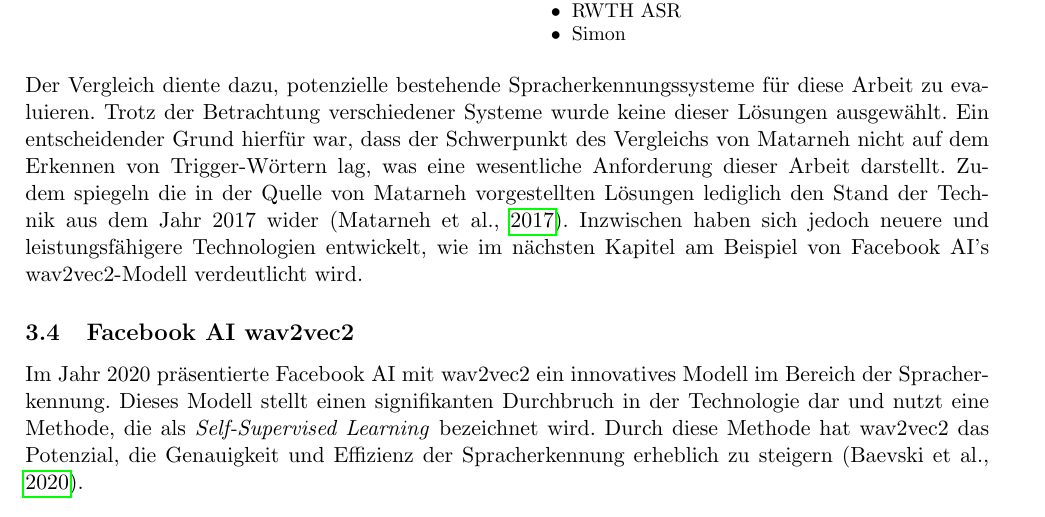
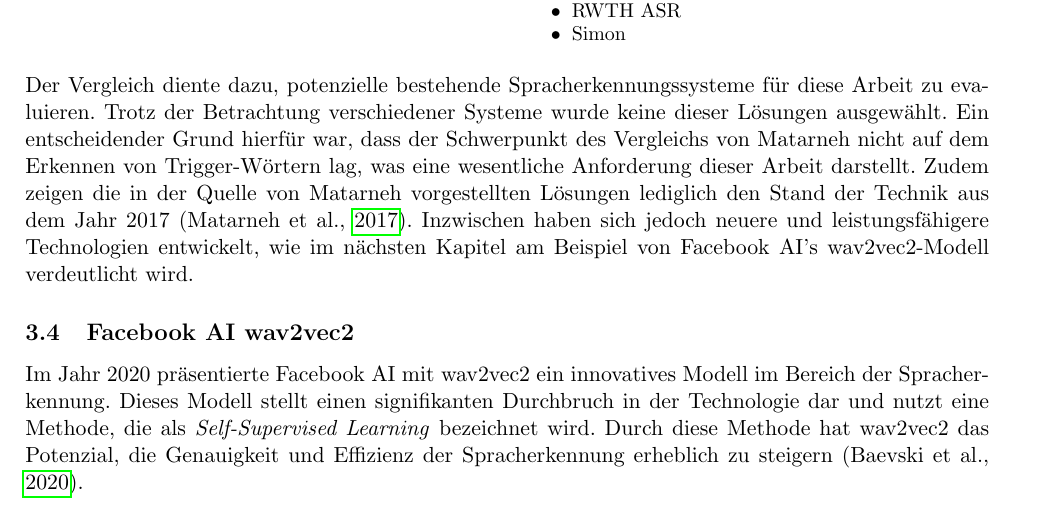
Before and after one commit to RubenNunez/ba-thesis-voicetrigger-in-mobileapps, a LaTeX document (main.tex): part of page 21 of 54, cut so that both start at the same text. Compiled offline with pdfLaTeX.

Commit message:
correction

```diff
--- a/main.tex
+++ b/main.tex
@@ -1152,8 +1152,8 @@ Der Vergleich diente dazu, potenzielle bestehende Spracherkennungssysteme für d
 evaluieren. Trotz der Betrachtung verschiedener Systeme wurde keine dieser Lösungen ausgewählt. Ein
 entscheidender Grund hierfür war, dass der Schwerpunkt des Vergleichs von Matarneh nicht auf dem
 Erkennen von Trigger-Wörtern lag, was eine wesentliche Anforderung dieser Arbeit darstellt. Zudem
-spiegeln die in der Quelle von Matarneh vorgestellten Lösungen lediglich den Stand der Technik aus
-dem Jahr 2017 wider (\cite{matarneh2017speechrecognition}). Inzwischen haben sich jedoch neuere und
+zeigen die in der Quelle von Matarneh vorgestellten Lösungen lediglich den Stand der Technik aus
+dem Jahr 2017 (\cite{matarneh2017speechrecognition}). Inzwischen haben sich jedoch neuere und
 leistungsfähigere Technologien entwickelt, wie im nächsten Kapitel am Beispiel von Facebook AI's
 wav2vec2-Modell verdeutlicht wird.
 
```
